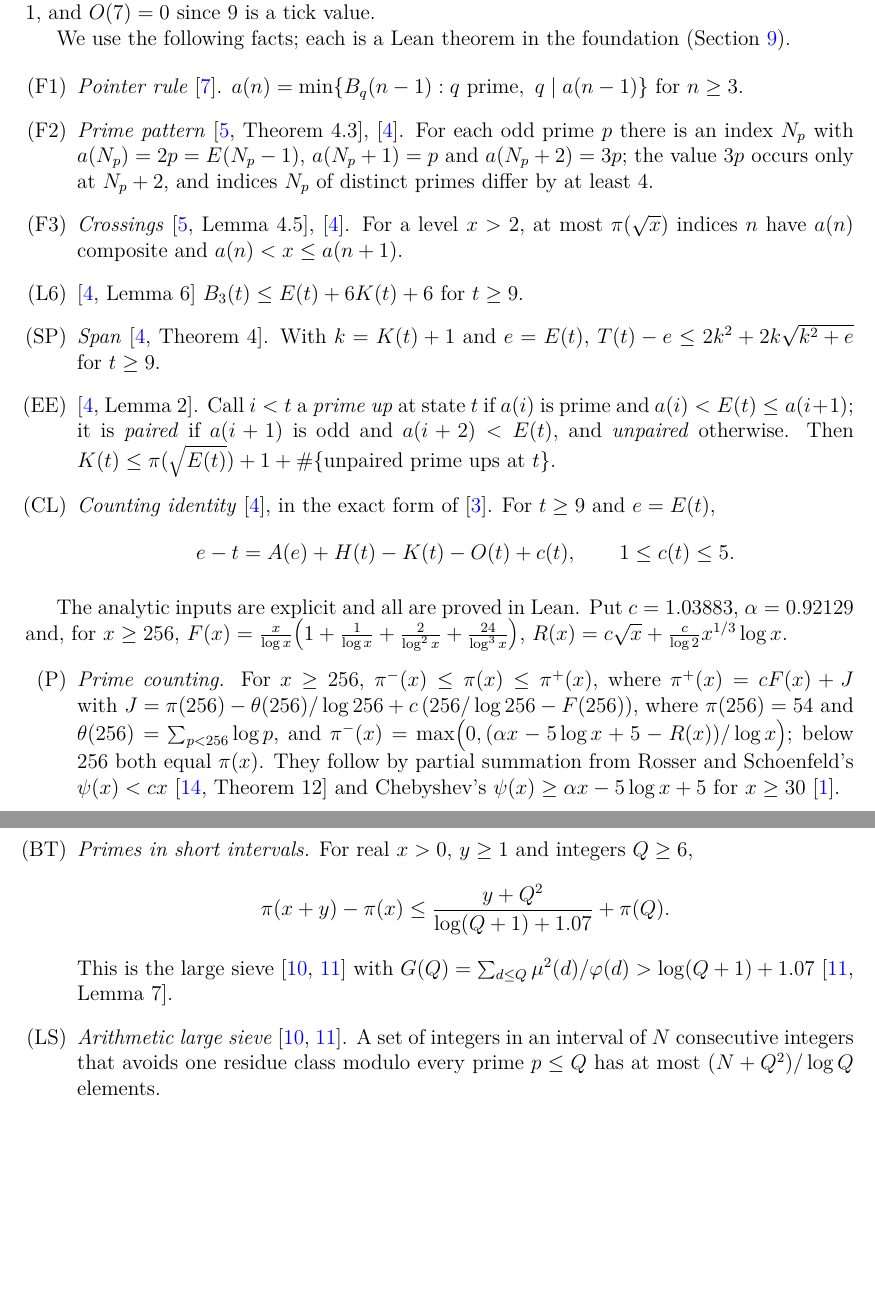
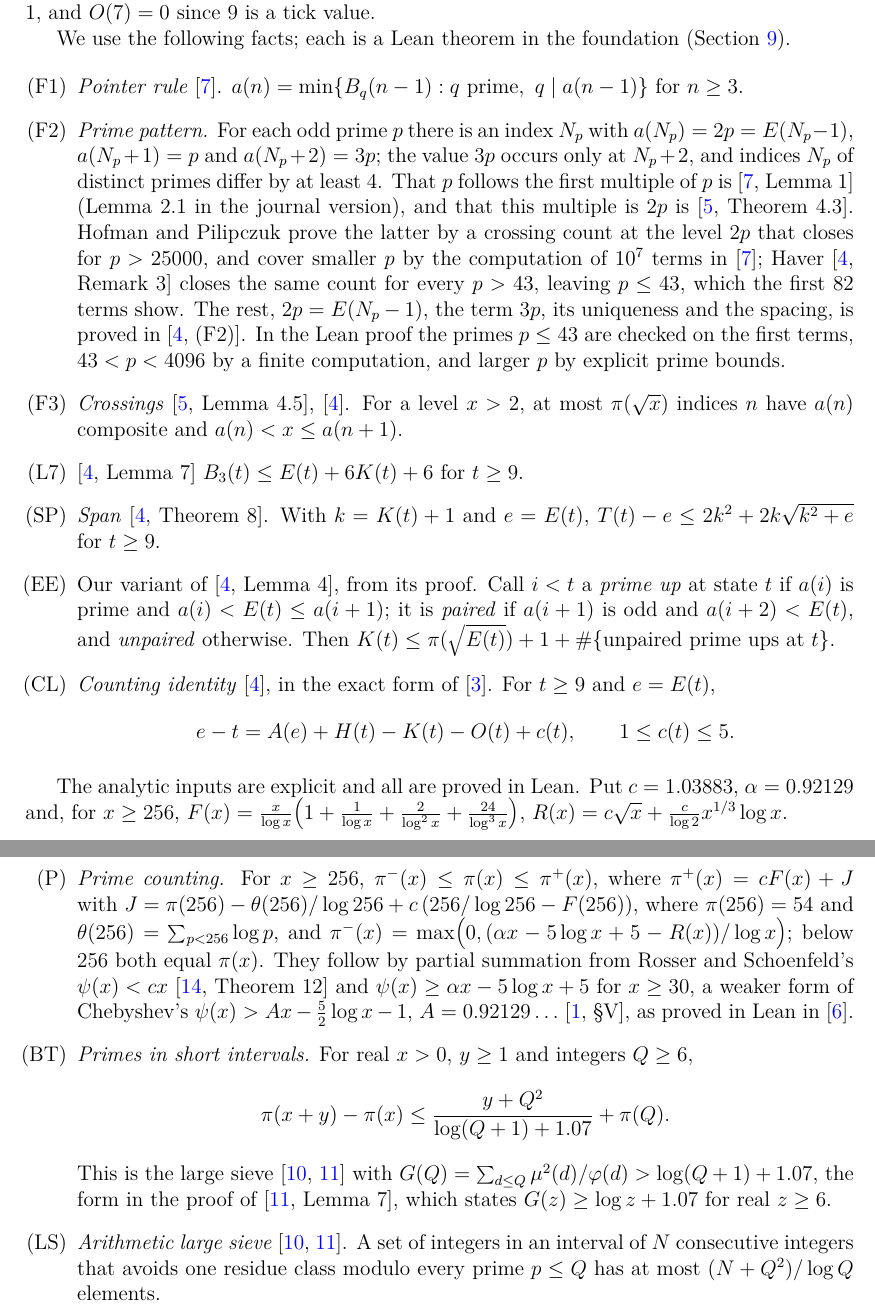
Before and after one commit to 6/clank-lab, a LaTeX paper (results/ekg-bounds/paper/paper.tex): two parts of pages 4 and 5 of 12, joined at a grey line, cut so that both start at the same text, the shorter picture padded with empty space. Compiled offline with pdfLaTeX.

Commit message:
Sharp linear bounds for the EKG sequence (version 2) (#65)
The result is a proof of Lagarias, Rains and Sloane's 2002 conjecture that the EKG sequence always satisfies 13n/28 <= a(n) <= 12n/7, with equality only at n = 28 and n = 7. This version corrects its citations: five results of Haver's paper were cited by the wrong numbers; the prime pattern 2p, p, 3p is now credited part by part to Hofman and Pilipczuk and to Haver, who reduced its computed base to p <= 43; and other citations are made exact. The theorem and its checks are unchanged.

Co-Authored-By: 6[bot] <129682364+6[bot]@users.noreply.github.com>

```diff
--- a/results/ekg-bounds/paper/paper.tex
+++ b/results/ekg-bounds/paper/paper.tex
@@ -188,17 +190,28 @@ We use the following facts; each is a Lean theorem in the foundation
 \begin{itemize}
 \item[(F1)] \emph{Pointer rule} \cite{lrs}. $a(n)=\min\{B_q(n-1):q\text{
   prime},\ q\mid a(n-1)\}$ for $n\ge3$.
-\item[(F2)] \emph{Prime pattern} \cite[Theorem~4.3]{hp}, \cite{haver}.
+\item[(F2)] \emph{Prime pattern.}
   For each odd prime $p$ there is an index $N_p$ with $a(N_p)=2p=E(N_p-1)$,
   $a(N_p+1)=p$ and $a(N_p+2)=3p$; the value $3p$ occurs only at $N_p+2$,
   and indices $N_p$ of distinct primes differ by at least $4$.
+  That $p$ follows the first multiple of $p$ is \cite[Lemma~1]{lrs}
+  (Lemma~2.1 in the journal version), and that this multiple is $2p$ is
+  \cite[Theorem~4.3]{hp}. Hofman and Pilipczuk prove the latter by a
+  crossing count at the level $2p$ that closes for $p>25000$, and cover
+  smaller $p$ by the computation of $10^7$ terms in \cite{lrs}; Haver
+  \cite[Remark~3]{haver} closes the same count for every $p>43$, leaving
+  $p\le43$, which the first $82$ terms show. The rest, $2p=E(N_p-1)$, the
+  term $3p$, its uniqueness and the spacing, is proved in
+  \cite[(F2)]{haver}. In the Lean proof the primes $p\le43$ are
+  checked on the first terms, $43<p<4096$ by a finite computation, and
+  larger $p$ by explicit prime bounds.
 \item[(F3)] \emph{Crossings} \cite[Lemma~4.5]{hp}, \cite{haver}. For a
   level $x>2$, at most $\pi(\sqrt x)$ indices $n$ have $a(n)$ composite and
   $a(n)<x\le a(n+1)$.
-\item[(L6)] \cite[Lemma~6]{haver} $B_3(t)\le E(t)+6K(t)+6$ for $t\ge9$.
-\item[(SP)] \emph{Span} \cite[Theorem~4]{haver}. With $k=K(t)+1$ and
+\item[(L7)] \cite[Lemma~7]{haver} $B_3(t)\le E(t)+6K(t)+6$ for $t\ge9$.
+\item[(SP)] \emph{Span} \cite[Theorem~8]{haver}. With $k=K(t)+1$ and
   $e=E(t)$, $T(t)-e\le 2k^2+2k\sqrt{k^2+e}$ for $t\ge9$.
-\item[(EE)] \cite[Lemma~2]{haver}. Call $i<t$ a \emph{prime up} at state
+\item[(EE)] Our variant of \cite[Lemma~4]{haver}, from its proof. Call $i<t$ a \emph{prime up} at state
   $t$ if $a(i)$ is prime and $a(i)<E(t)\le a(i+1)$; it is \emph{paired} if
   $a(i+1)$ is odd and $a(i+2)<E(t)$, and \emph{unpaired} otherwise. Then
   $K(t)\le\pi(\sqrt{E(t)})+1+\#\{\text{unpaired prime ups at }t\}$.
@@ -220,12 +233,16 @@ $R(x)=c\sqrt x+\frac{c}{\log2}x^{1/3}\log x$.
   $\piL(x)=\max\bigl(0,(\alpha x-5\log x+5-R(x))/\log x\bigr)$; below $256$
   both equal $\pi(x)$. They follow by partial summation from
   Rosser and Schoenfeld's $\psi(x)<cx$ \cite[Theorem~12]{rs} and
-  Chebyshev's $\psi(x)\ge\alpha x-5\log x+5$ for $x\ge30$ \cite{chebyshev}.
+  $\psi(x)\ge\alpha x-5\log x+5$ for $x\ge30$, a weaker form of
+  Chebyshev's $\psi(x)>Ax-\frac52\log x-1$, $A=0.92129\ldots$
+  \cite[\S V]{chebyshev}, as proved in Lean in \cite{ieantn}.
 \item[(BT)] \emph{Primes in short intervals.} For real $x>0$, $y\ge1$ and
   integers $Q\ge6$,
   \[\pi(x+y)-\pi(x)\le\frac{y+Q^2}{\log(Q+1)+1.07}+\pi(Q).\]
   This is the large sieve \cite{montgomery,mv} with
-  $G(Q)=\sum_{d\le Q}\mu^2(d)/\varphi(d)>\log(Q+1)+1.07$ \cite[Lemma~7]{mv}.
+  $G(Q)=\sum_{d\le Q}\mu^2(d)/\varphi(d)>\log(Q+1)+1.07$, the form
+  in the proof of \cite[Lemma~7]{mv}, which states
+  $G(z)\ge\log z+1.07$ for real $z\ge6$.
 \item[(LS)] \emph{Arithmetic large sieve} \cite{montgomery,mv}. A set of
   integers in an interval of $N$ consecutive integers that avoids one
   residue class modulo every prime $p\le Q$ has at most
```
Also changed, not shown: results/ekg-bounds/THIRD_PARTY.md (+1 -1 lines), CHANGELOG.md, results/ekg-bounds/README.md, results/ekg-bounds/lean/README.md, results/ekg-bounds/paper/paper.pdf, results/ekg-bounds/paper/paper.tex (40 more changed lines).
